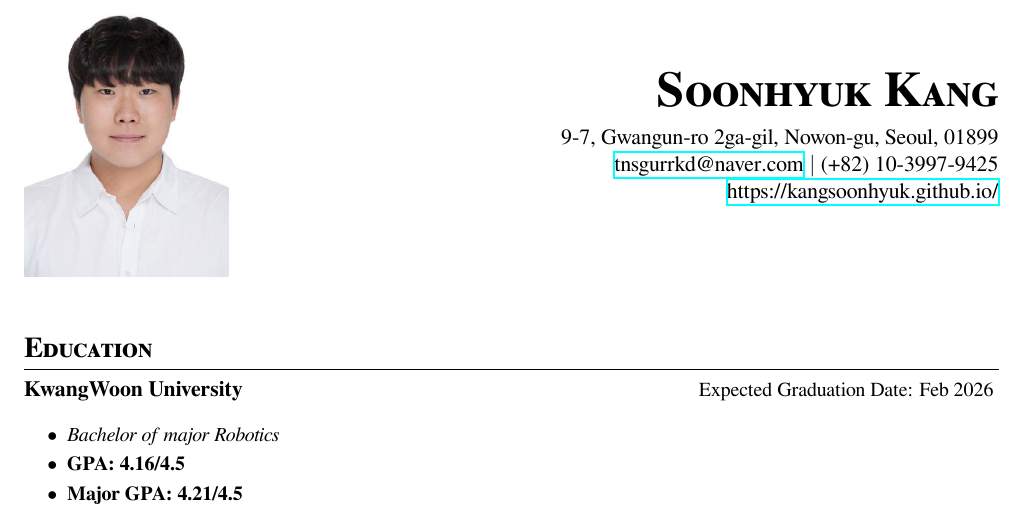
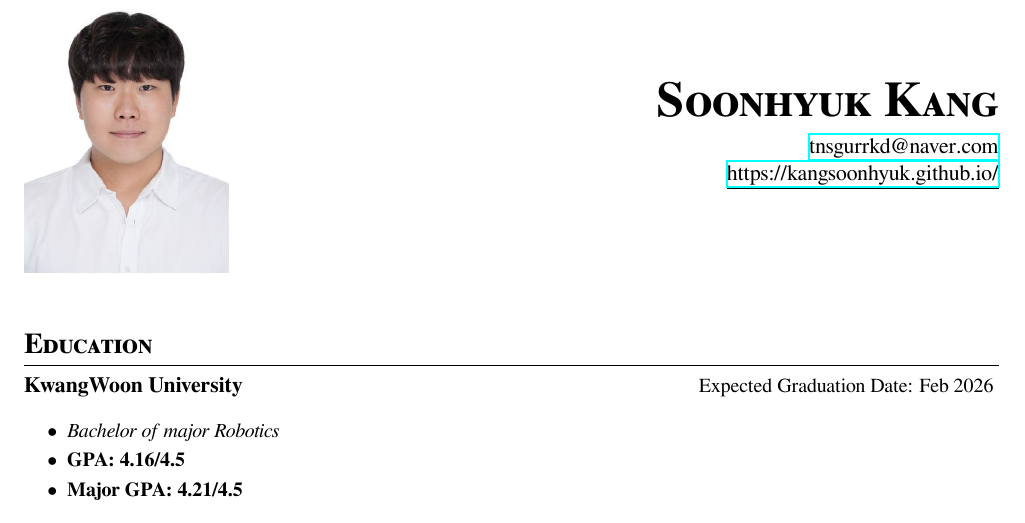
Before and after one commit to Kangsoonhyuk/kangsoonhyuk_CV, a LaTeX CV (resume.tex): part of page 1 of 3, cut so that both start at the same text. Compiled offline with XeLaTeX.

Commit message:
delete phone number & address

```diff
--- a/resume.tex
+++ b/resume.tex
@@ -67,9 +67,7 @@
 \begin{minipage}[c]{0.74\textwidth}
     \begin{flushright} % Changed to right alignment
         \textbf{\Huge \scshape Soonhyuk Kang} \\ \vspace{5pt}
-        9-7, Gwangun-ro 2ga-gil, Nowon-gu, Seoul, 01899 \\
-        \href{mailto:tnsgurrkd@naver.com}{\underline{tnsgurrkd@naver.com}} $|$
-        (+82) 10-3997-9425 \\
+        \href{mailto:tnsgurrkd@naver.com}{\underline{tnsgurrkd@naver.com}} \\
         \href{https://kangsoonhyuk.github.io/}{\underline{https://kangsoonhyuk.github.io/}}
     \end{flushright}
 \end{minipage}
```
Also changed, not shown: kangsoonhyuk_CV.pdf.
